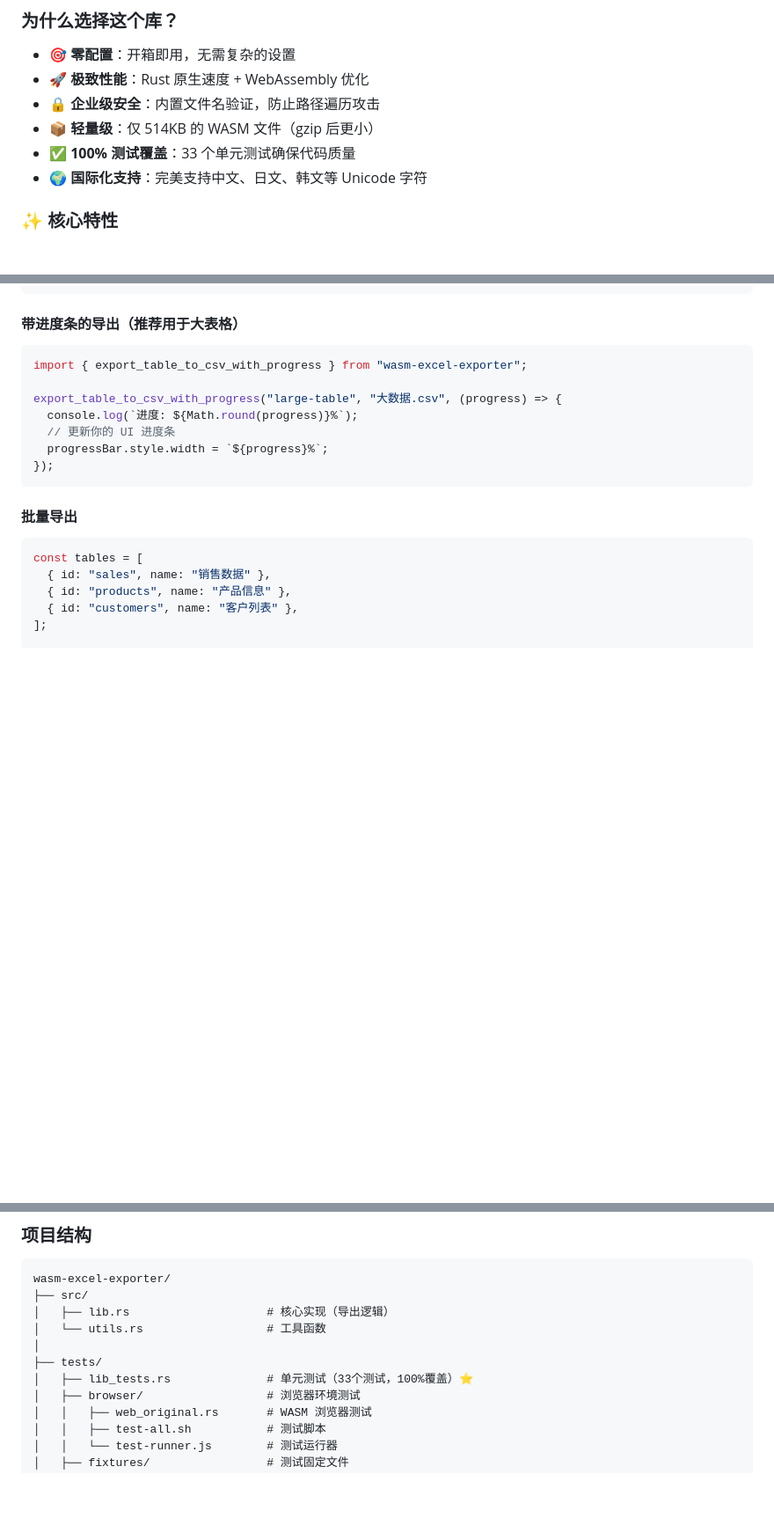
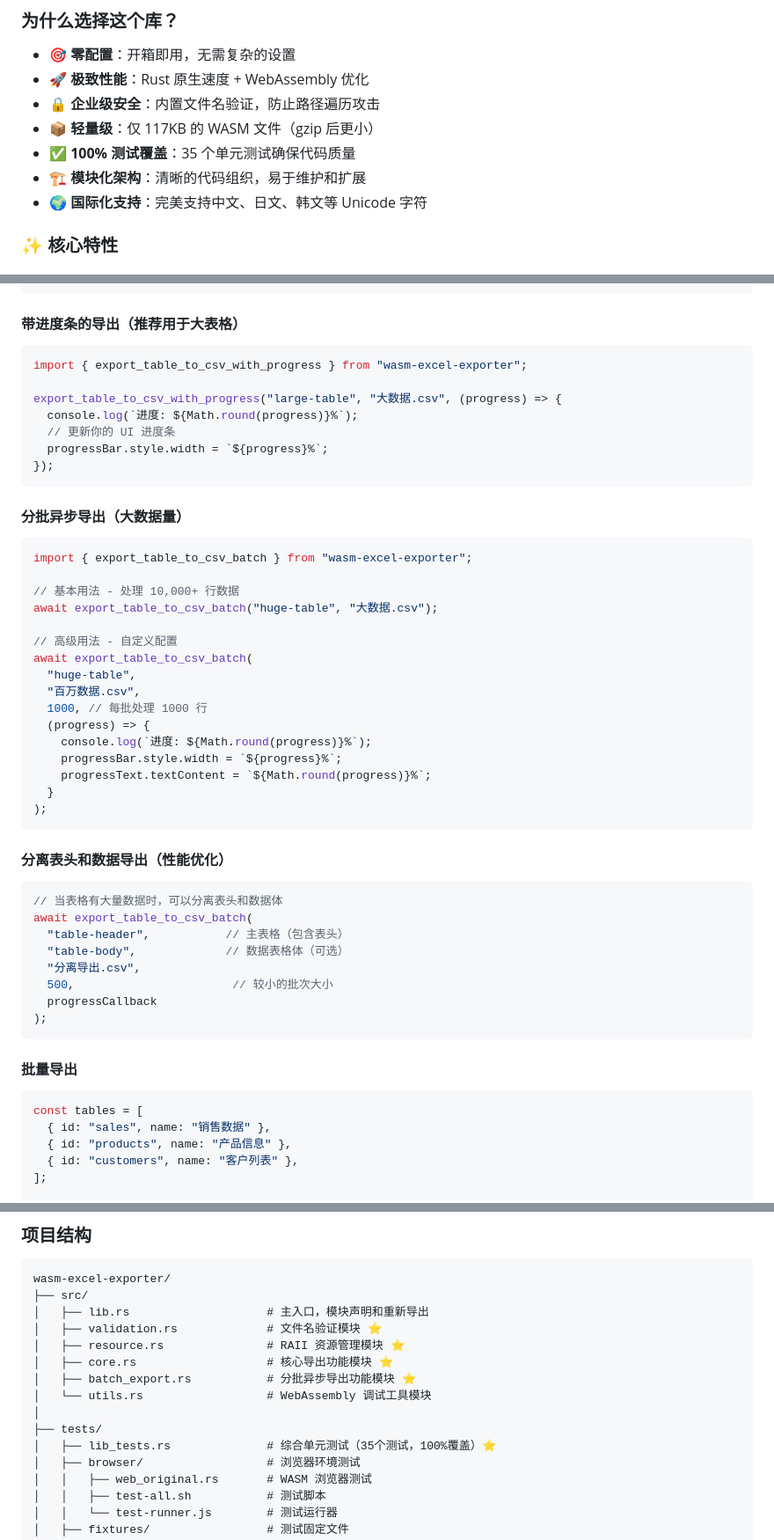
Before and after one commit to kurisu994/wasm-excel-exporte, a Markdown page: README.md, 3 parts joined by grey strips. Shown at 88% size. Rendered like a GitHub page; blank space fills up the shorter version.

````diff
--- a/README.md
+++ b/README.md
@@ -29,8 +29,9 @@
 - **🎯 零配置**：开箱即用，无需复杂的设置
 - **🚀 极致性能**：Rust 原生速度 + WebAssembly 优化
 - **🔒 企业级安全**：内置文件名验证，防止路径遍历攻击
-- **📦 轻量级**：仅 514KB 的 WASM 文件（gzip 后更小）
-- **✅ 100% 测试覆盖**：33 个单元测试确保代码质量
+- **📦 轻量级**：仅 117KB 的 WASM 文件（gzip 后更小）
+- **✅ 100% 测试覆盖**：35 个单元测试确保代码质量
+- **🏗️ 模块化架构**：清晰的代码组织，易于维护和扩展
 - **🌍 国际化支持**：完美支持中文、日文、韩文等 Unicode 字符
 
 ### ✨ 核心特性
@@ -165,6 +166,40 @@ export_table_to_csv_with_progress("large-table", "大数据.csv", (progress) =>
   // 更新你的 UI 进度条
   progressBar.style.width = `${progress}%`;
 });
+```
+
+#### 分批异步导出（大数据量）
+
+```javascript
+import { export_table_to_csv_batch } from "wasm-excel-exporter";
+
+// 基本用法 - 处理 10,000+ 行数据
+await export_table_to_csv_batch("huge-table", "大数据.csv");
+
+// 高级用法 - 自定义配置
+await export_table_to_csv_batch(
+  "huge-table",
+  "百万数据.csv",
+  1000, // 每批处理 1000 行
+  (progress) => {
+    console.log(`进度: ${Math.round(progress)}%`);
+    progressBar.style.width = `${progress}%`;
+    progressText.textContent = `${Math.round(progress)}%`;
+  }
+);
+```
+
+#### 分离表头和数据导出（性能优化）
+
+```javascript
+// 当表格有大量数据时，可以分离表头和数据体
+await export_table_to_csv_batch(
+  "table-header",           // 主表格（包含表头）
+  "table-body",             // 数据表格体（可选）
+  "分离导出.csv",
+  500,                       // 较小的批次大小
+  progressCallback
+);
 ```
 
 #### 批量导出
@@ -471,11 +506,15 @@ cargo install basic-http-server
 ```
 wasm-excel-exporter/
 ├── src/
-│   ├── lib.rs                    # 核心实现（导出逻辑）
-│   └── utils.rs                  # 工具函数
+│   ├── lib.rs                    # 主入口，模块声明和重新导出
+│   ├── validation.rs             # 文件名验证模块 ⭐
+│   ├── resource.rs               # RAII 资源管理模块 ⭐
+│   ├── core.rs                   # 核心导出功能模块 ⭐
+│   ├── batch_export.rs           # 分批异步导出功能模块 ⭐
+│   └── utils.rs                  # WebAssembly 调试工具模块
 │
 ├── tests/
-│   ├── lib_tests.rs              # 单元测试（33个测试，100%覆盖）⭐
+│   ├── lib_tests.rs              # 综合单元测试（35个测试，100%覆盖）⭐
 │   ├── browser/                  # 浏览器环境测试
 │   │   ├── web_original.rs       # WASM 浏览器测试
 │   │   ├── test-all.sh           # 测试脚本
````
Also changed, not shown: other parts of README.md (+20 -18 lines), CLAUDE.md (+67 -29 lines), 1 other file.
